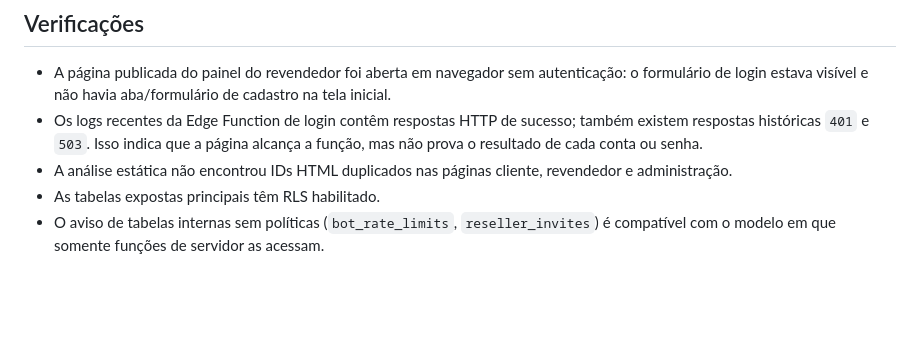
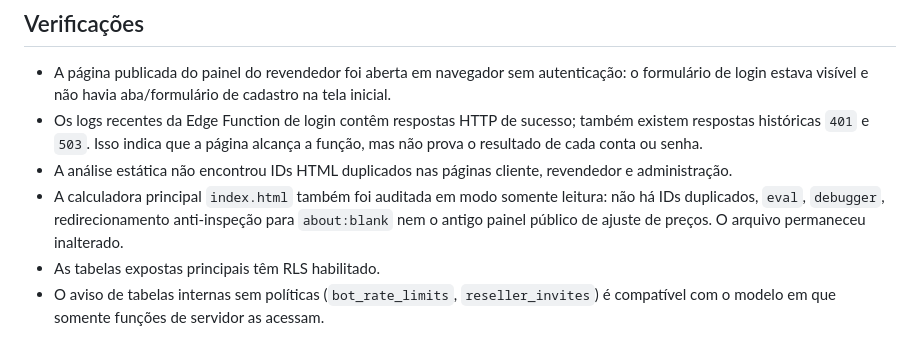
Before and after one commit to NANDOBRTV/Conversor-de-moedas, a Markdown page: RELATORIO-REVISAO-CODIGO.md, the part around the change. Drawn GitHub-style; blank space fills up the shorter version.

Commit message:
Record read-only audit of the main calculator

```diff
--- a/RELATORIO-REVISAO-CODIGO.md
+++ b/RELATORIO-REVISAO-CODIGO.md
@@ -28,6 +28,7 @@
 - A página publicada do painel do revendedor foi aberta em navegador sem autenticação: o formulário de login estava visível e não havia aba/formulário de cadastro na tela inicial.
 - Os logs recentes da Edge Function de login contêm respostas HTTP de sucesso; também existem respostas históricas `401` e `503`. Isso indica que a página alcança a função, mas não prova o resultado de cada conta ou senha.
 - A análise estática não encontrou IDs HTML duplicados nas páginas cliente, revendedor e administração.
+- A calculadora principal `index.html` também foi auditada em modo somente leitura: não há IDs duplicados, `eval`, `debugger`, redirecionamento anti-inspeção para `about:blank` nem o antigo painel público de ajuste de preços. O arquivo permaneceu inalterado.
 - As tabelas expostas principais têm RLS habilitado.
 - O aviso de tabelas internas sem políticas (`bot_rate_limits`, `reseller_invites`) é compatível com o modelo em que somente funções de servidor as acessam.
 
```
